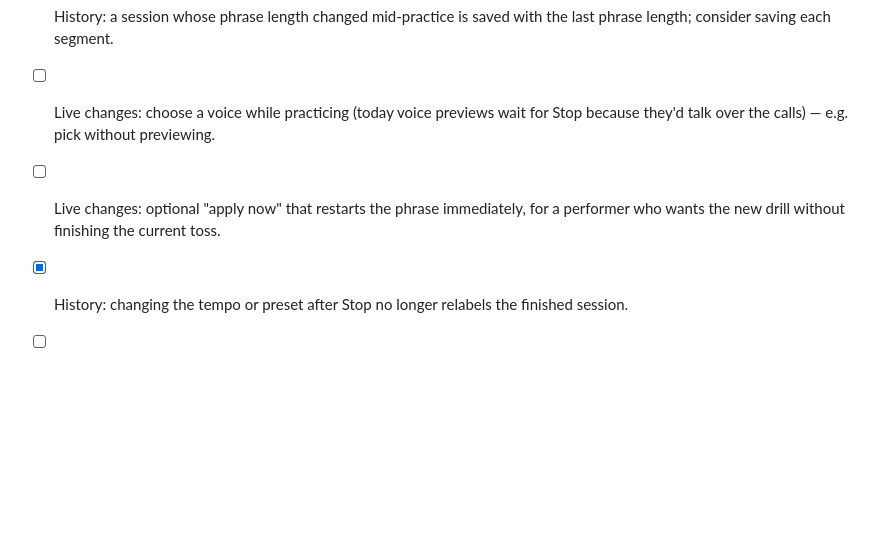
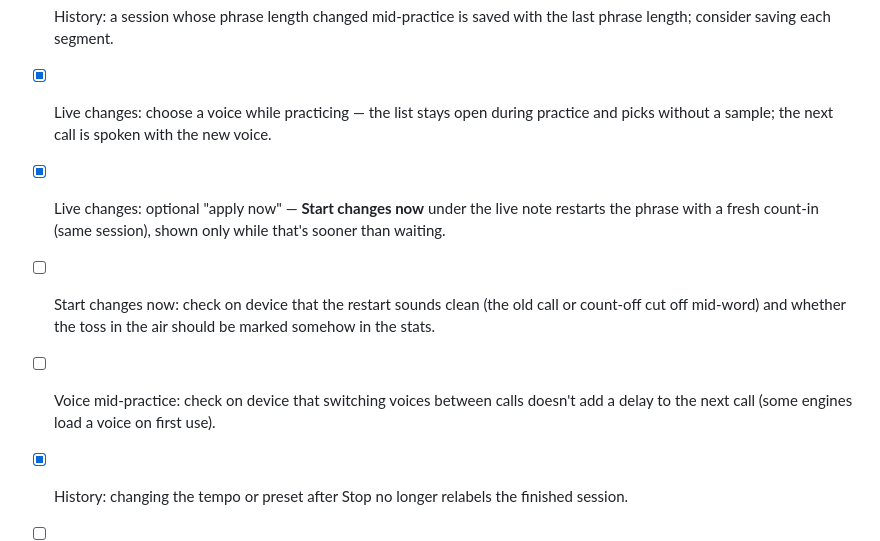
Before and after one commit to nivaiges/Guardrr, a Markdown page: ROADMAP.md, the part around the change. GitHub-like rendering; blank space fills up the shorter version.

```diff
--- a/ROADMAP.md
+++ b/ROADMAP.md
@@ -138,8 +138,14 @@
 - [ ] Custom presets: optionally include sound options (accent, "and" clicks, voice) — today a preset is tempo + toss settings only, like the built-ins.
 - [x] Show which preset a History session used (the preset's name at save time, under each session's date).
 - [ ] History: a session whose phrase length changed mid-practice is saved with the last phrase length; consider saving each segment.
-- [ ] Live changes: choose a voice while practicing (today voice previews wait for Stop because they'd talk over the calls) — e.g. pick without previewing.
-- [ ] Live changes: optional "apply now" that restarts the phrase immediately, for a performer who wants the new drill without finishing the current toss.
+- [x] Live changes: choose a voice while practicing — the list stays open during practice and
+      picks without a sample; the next call is spoken with the new voice.
+- [x] Live changes: optional "apply now" — **Start changes now** under the live note restarts the
+      phrase with a fresh count-in (same session), shown only while that's sooner than waiting.
+- [ ] Start changes now: check on device that the restart sounds clean (the old call or count-off
+      cut off mid-word) and whether the toss in the air should be marked somehow in the stats.
+- [ ] Voice mid-practice: check on device that switching voices between calls doesn't add a delay
+      to the next call (some engines load a voice on first use).
 - [x] History: changing the tempo or preset after Stop no longer relabels the finished session.
 - [ ] History share: check on device what Messages/Mail/Notes do with the CSV text; if a coach
       needs a real attachment, share a .csv file instead (needs `expo-sharing` + `expo-file-system`).
```
Also changed, not shown: CHANGELOG.md (+47 -0 lines), README.md (+12 -10 lines), docs/screenshots/12-live-change.png, docs/screenshots/31-voice-while-practicing.png (added), 1 other file.
